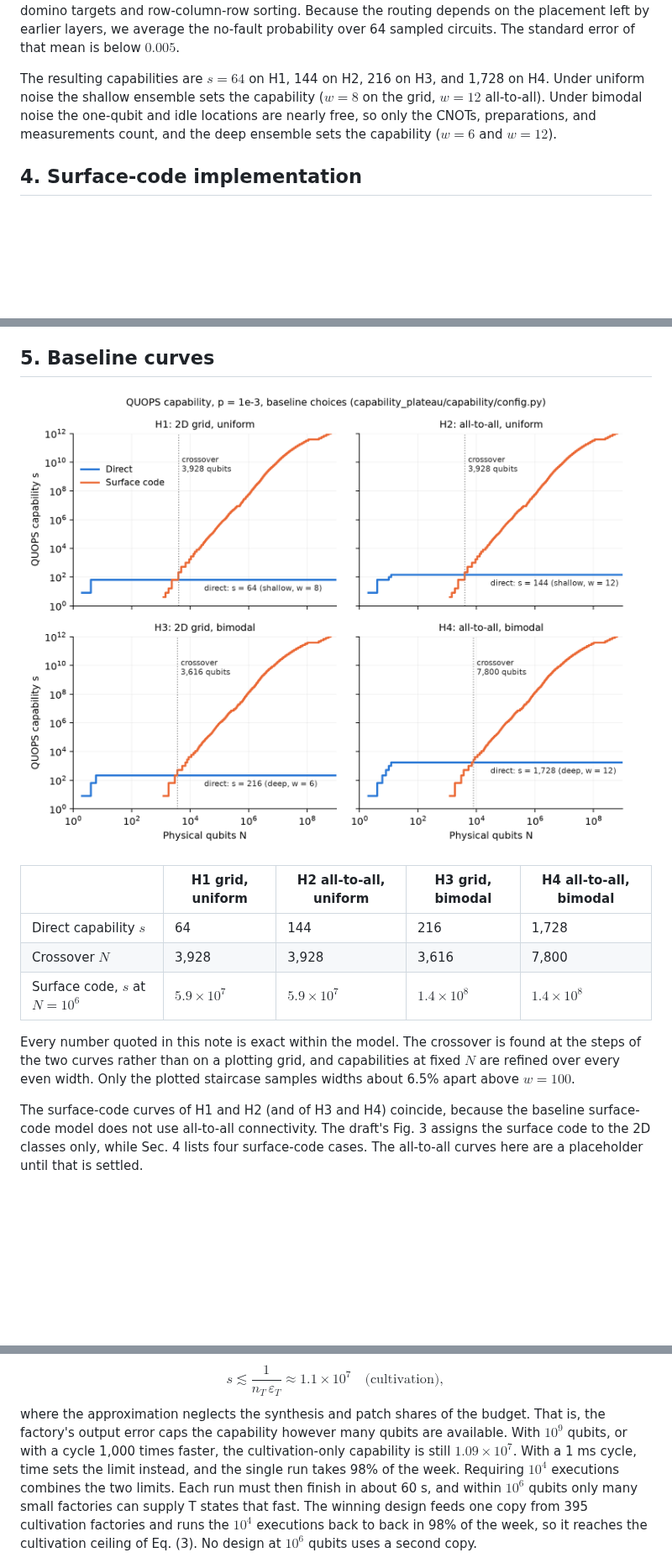
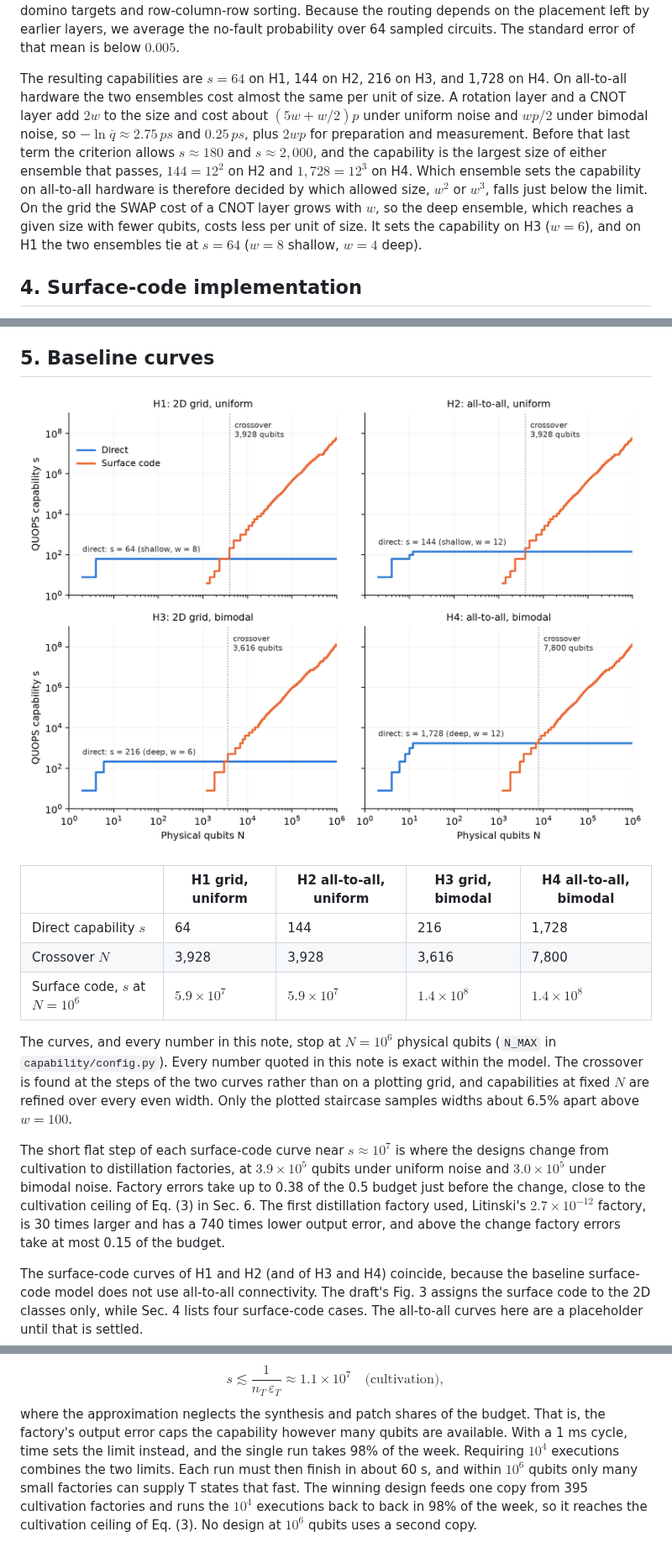
Before and after one commit to 0tt3r/capability_plateau, a Markdown page: docs/quops_direct_and_surface.md, 3 parts joined by grey strips. Shown at 84% size. Rendered like a GitHub page; pictures changed too: figures/quops_direct_surface.png; blank space fills up the shorter version.

```diff
--- a/docs/quops_direct_and_surface.md
+++ b/docs/quops_direct_and_surface.md
@@ -68,10 +68,16 @@ along it by odd-even transposition. The alternative router uses minimum-distance
 row-column-row sorting. Because the routing depends on the placement left by earlier layers, we average
 the no-fault probability over 64 sampled circuits. The standard error of that mean is below $0.005$.
 
-The resulting capabilities are $s = 64$ on H1, 144 on H2, 216 on H3, and 1,728 on H4. Under uniform noise
-the shallow ensemble sets the capability ($w = 8$ on the grid, $w = 12$ all-to-all). Under bimodal noise
-the one-qubit and idle locations are nearly free, so only the CNOTs, preparations, and measurements
-count, and the deep ensemble sets the capability ($w = 6$ and $w = 12$).
+The resulting capabilities are $s = 64$ on H1, 144 on H2, 216 on H3, and 1,728 on H4. On all-to-all
+hardware the two ensembles cost almost the same per unit of size. A rotation layer and a CNOT layer add
+$2w$ to the size and cost about $(5w + w/2)p$ under uniform noise and $wp/2$ under bimodal noise, so
+$-\ln\bar q \approx 2.75\,ps$ and $0.25\,ps$, plus $2wp$ for preparation and measurement. Before that
+last term the criterion allows $s \approx 180$ and $s \approx 2{,}000$, and the capability is the largest
+size of either ensemble that passes, $144 = 12^2$ on H2 and $1{,}728 = 12^3$ on H4. Which ensemble sets
+the capability on all-to-all hardware is therefore decided by which allowed size, $w^2$ or $w^3$, falls
+just below the limit. On the grid the SWAP cost of a CNOT layer grows with $w$, so the deep ensemble,
+which reaches a given size with fewer qubits, costs less per unit of size. It sets the capability on H3
+($w = 6$), and on H1 the two ensembles tie at $s = 64$ ($w = 8$ shallow, $w = 4$ deep).
 
 ## 4. Surface-code implementation
 
@@ -141,9 +147,18 @@ uses at most 14% of the week, so this design is limited by area, not by time.
 | Crossover $N$ | 3,928 | 3,928 | 3,616 | 7,800 |
 | Surface code, $s$ at $N=10^6$ | $5.9\times10^7$ | $5.9\times10^7$ | $1.4\times10^8$ | $1.4\times10^8$ |
 
-Every number quoted in this note is exact within the model. The crossover is found at the steps of the
-two curves rather than on a plotting grid, and capabilities at fixed $N$ are refined over every even
-width. Only the plotted staircase samples widths about 6.5% apart above $w = 100$.
+The curves, and every number in this note, stop at $N = 10^6$ physical qubits (`N_MAX` in
+`capability/config.py`). Every number quoted in this note is exact within the model. The crossover is
+found at the steps of the two curves rather than on a plotting grid, and capabilities at fixed $N$ are
+refined over every even width. Only the plotted staircase samples widths about 6.5% apart above
+$w = 100$.
+
+The short flat step of each surface-code curve near $s \approx 10^7$ is where the designs change from
+cultivation to distillation factories, at $3.9\times10^5$ qubits under uniform noise and $3.0\times10^5$
+under bimodal noise. Factory errors take up to 0.38 of the 0.5 budget just before the change, close to
+the cultivation ceiling of Eq. (3) in Sec. 6. The first distillation factory used, Litinski's
+$2.7\times10^{-12}$ factory, is 30 times larger and has a 740 times lower output error, and above the
+change factory errors take at most 0.15 of the budget.
 
 The surface-code curves of H1 and H2 (and of H3 and H4) coincide, because the baseline surface-code
 model does not use all-to-all connectivity. The draft's Fig. 3 assigns the surface code to the 2D
@@ -201,9 +216,8 @@ $$
 s \lesssim \frac{1}{n_T\,\varepsilon_T} \approx 1.1\times10^{7} \quad \text{(cultivation)}, \tag{3}
 $$
 where the approximation neglects the synthesis and patch shares of the budget. That is, the factory's
-output error caps the capability however many qubits are available. With $10^9$ qubits, or with a cycle
-1,000 times faster, the cultivation-only capability is still $1.09\times10^7$. With a 1 ms cycle, time
-sets the limit instead, and the single run takes 98% of the week. Requiring $10^4$ executions combines
+output error caps the capability however many qubits are available. With a 1 ms cycle, time sets the
+limit instead, and the single run takes 98% of the week. Requiring $10^4$ executions combines
 the two limits. Each run must then finish in about 60 s, and within $10^6$ qubits only many small
 factories can supply T states that fast. The winning design feeds one copy from 395 cultivation
 factories and runs the $10^4$ executions back to back in 98% of the week, so it reaches the cultivation
```
Also changed, not shown: README.md (+5 -1 lines), 9 other files.
